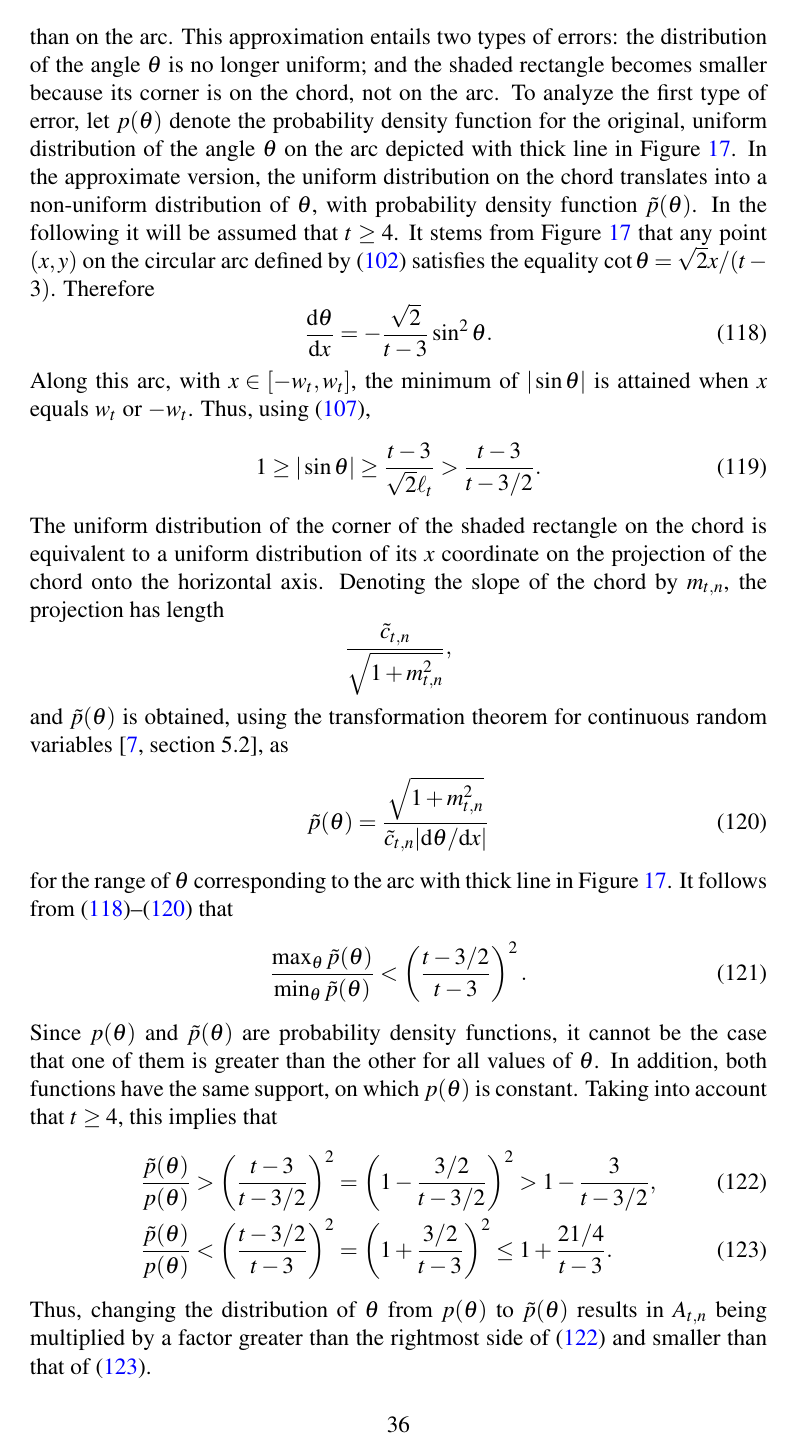
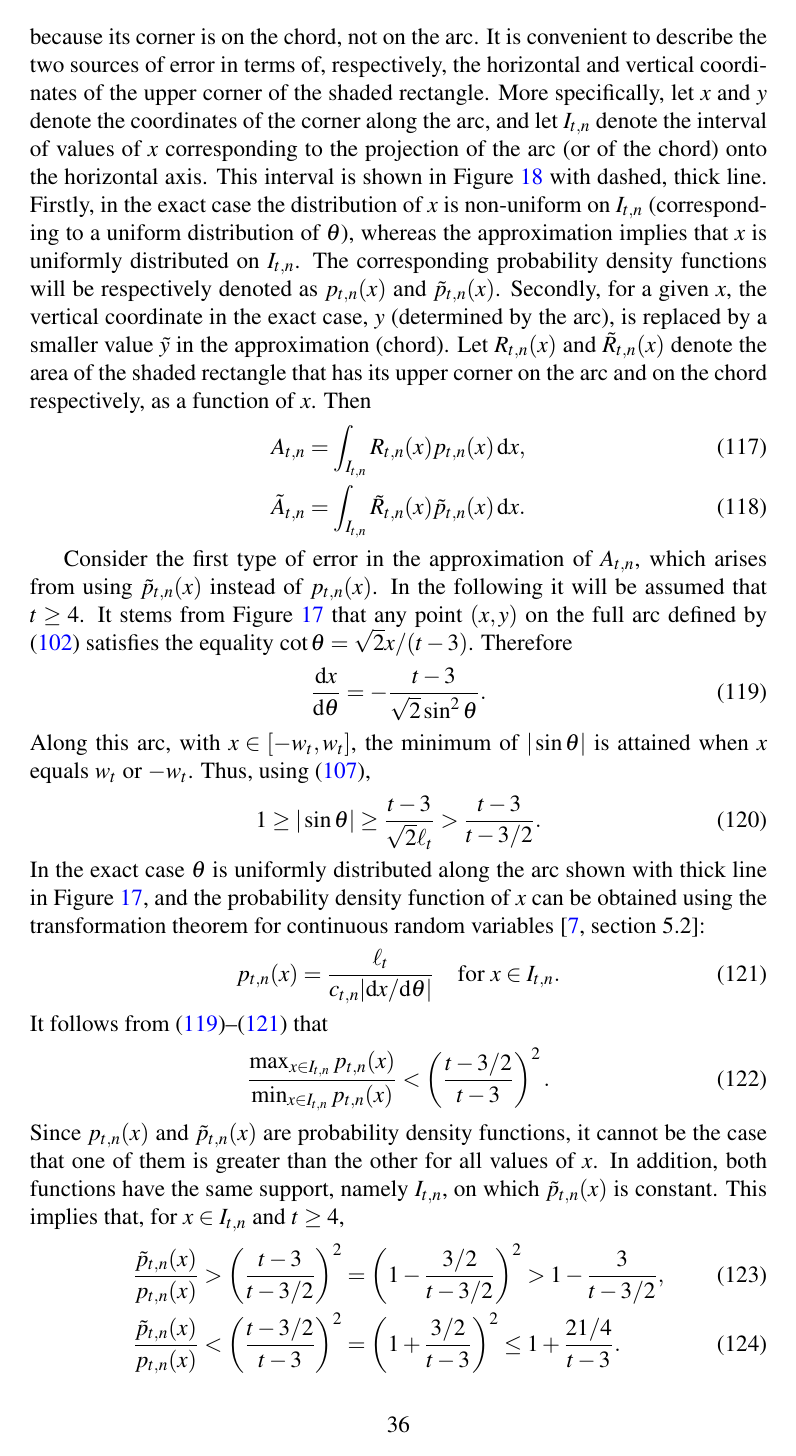
Before and after one commit to lmendo/Segments-and-grids, a LaTeX paper (paper.tex): page 36 of 40. Compiled offline with pdfLaTeX.

Commit message:
Second revision, submitted

```diff
--- a/paper.tex
+++ b/paper.tex
@@ -10,6 +10,7 @@
 \usepackage{graphicx}
 \usepackage[tight]{subfigure}
 \usepackage{authblk}
+\usepackage{bigints}
 
 \addtolength{\textheight}{38mm}
 \addtolength{\voffset}{-22mm}
@@ -52,6 +53,7 @@
 \newcommand{\fdp}{p}
 \newcommand{\lra}{\alpha}
 \newcommand{\lrb}{\beta}
+\newcommand{\intervx}{I}
 
 
 \newtheorem{proposition}{Proposition}%[section]
@@ -1357,41 +1355,44 @@ and thus
 \label{fig: probmax_asint_detail}%
 \end{figure}%
 
-As for $A_{\tiles,n}$, let $\tilde A_{\tiles,n}$ denote its approximate version where the upper corner of the shaded rectangle in Figure~\ref{fig: probmax_asint_detail} is uniformly distributed on the chord rather than on the arc. This approximation entails two types of errors: the distribution of the angle $\theta$ is no longer uniform; and the shaded rectangle becomes smaller because its corner is on the chord, not on the arc. To analyze the first type of error, let $\fdp(\theta)$ denote the probability density function for the original, uniform distribution of the angle $\theta$ on the arc depicted with thick line in Figure~\ref{fig: probmax_asint_turned}. In the approximate version, the uniform distribution on the chord translates into a non-uniform distribution of $\theta$, with probability density function $\tilde\fdp(\theta)$. In the following it will be assumed that $\tiles \geq 4$. It stems from Figure~\ref{fig: probmax_asint_turned} that any point $(x,y)$ on the circular arc defined by \eqref{eq: funcirc} satisfies the equality $\cot \theta = \sqrt{2} x /(\tiles-3)$. Therefore
-\begin{equation}
-\label{eq: d theta d x}
-\frac{\diff \theta}{\diff x} = -\frac{\sqrt{2}}{\tiles-3} \sin^2 \theta.
+As for $A_{\tiles,n}$, let $\tilde A_{\tiles,n}$ denote its approximate version where the upper corner of the shaded rectangle in Figure~\ref{fig: probmax_asint_detail} is uniformly distributed on the chord rather than on the arc. This approximation entails two types of errors: the distribution of the angle $\theta$ is no longer uniform; and the shaded rectangle becomes smaller because its corner is on the chord, not on the arc. It is convenient to describe the two sources of error in terms of, respectively, the horizontal and vertical coordinates of the upper corner of the shaded rectangle. More specifically, let $x$ and $y$ denote the coordinates of the corner along the arc, and let $\intervx_{\tiles,n}$ denote the interval of values of $x$ corresponding to the projection of the arc (or of the chord) onto the horizontal axis. This interval is shown in Figure~\ref{fig: probmax_asint_detail} with dashed, thick line. Firstly, in the exact case the distribution of $x$ is non-uniform on $\intervx_{\tiles,n}$ (corresponding to a uniform distribution of $\theta$), whereas the approximation implies that $x$ is uniformly distributed on $\intervx_{\tiles,n}$. The corresponding probability density functions will be respectively denoted as $\fdp_{\tiles,n}(x)$ and $\tilde \fdp_{\tiles,n}(x)$. Secondly, for a given $x$, the vertical coordinate in the exact case, $y$ (determined by the arc), is replaced by a smaller value $\tilde y$ in the approximation (chord). Let $R_{\tiles,n}(x)$ and $\tilde R_{\tiles,n}(x)$ denote the area of the shaded rectangle that has its upper corner on the arc and on the chord respectively, as a function of $x$. Then
+\begin{align}
+\label{eq: A int R fdp x}
+A_{\tiles,n} &= \int_{\intervx_{\tiles,n}} R_{\tiles,n}(x) \fdp_{\tiles,n}(x) \, \diff x, \\
+\label{eq: tilde A int R fdp x}
+\tilde A_{\tiles,n} &= \int_{\intervx_{\tiles,n}} \tilde R_{\tiles,n}(x) \tilde \fdp_{\tiles,n}(x) \, \diff x.
+\end{align}
+
+Consider the first type of error in the approximation of $A_{\tiles,n}$, which arises from using $\tilde \fdp_{\tiles,n}(x)$ instead of $\fdp_{\tiles,n}(x)$. In the following it will be assumed that $\tiles \geq 4$. It stems from Figure~\ref{fig: probmax_asint_turned} that any point $(x,y)$ on the full arc defined by \eqref{eq: funcirc} satisfies the equality $\cot \theta = \sqrt{2} x /(\tiles-3)$. Therefore
+\begin{equation}
+\label{eq: d x d theta}
+\frac{\diff x}{\diff \theta} = -\frac{\tiles-3}{\sqrt{2} \sin^2 \theta}.
 \end{equation}
 Along this arc, with $x \in [-w_\tiles, w_\tiles]$, the minimum of $|\sin \theta|$ is attained when $x$ equals $w_\tiles$ or $-w_\tiles$. Thus, using \eqref{eq: asympt len tiles},
 \begin{equation}
 \label{eq: sin theta bound}
 1 \geq |\sin \theta| \geq \frac{\tiles-3}{\sqrt{2}\len_\tiles} > \frac{\tiles-3}{\tiles-3/2}.
 \end{equation}
-The uniform distribution of the corner of the shaded rectangle on the chord is equivalent to a uniform distribution of its $x$ coordinate on the projection of the chord onto the horizontal axis. Denoting the slope of the chord by $m_{\tiles,n}$, the projection has length
-\[
-\frac{\tilde c_{\tiles,n}} {\sqrt{1 + m_{\tiles,n}^2}},
-\]
-and $\tilde\fdp(\theta)$ is obtained, using the transformation theorem for continuous random variables \cite[section~5.2]{Papoulis91}, as
-\begin{equation}
-\label{eq: tilde fdp theta}
-\tilde \fdp(\theta) = \frac {\sqrt{1 + m_{\tiles,n}^2}} {\tilde c_{\tiles,n} |\diff \theta / \diff x|}
-\end{equation}
-for the range of $\theta$ corresponding to the arc with thick line in Figure~\ref{fig: probmax_asint_turned}. It follows from \eqref{eq: d theta d x}--\eqref{eq: tilde fdp theta} that
+In the exact case $\theta$ is uniformly distributed along the arc shown with thick line in Figure~\ref{fig: probmax_asint_turned}, and the probability density function of $x$ can be obtained using the transformation theorem for continuous random variables \cite[section~5.2]{Papoulis91}:
+\begin{equation}
+\label{eq: fdp x}
+\fdp_{\tiles,n}(x) = \frac {\len_\tiles} {c_{\tiles,n} |\diff x / \diff \theta|} \quad\text{for } x \in \intervx_{\tiles,n}.
+\end{equation}
+It follows from \eqref{eq: d x d theta}--\eqref{eq: fdp x} that
 % *!*
 \begin{equation}
 \label{eq: max min tilde pdf}
-\frac {\max_\theta \tilde \fdp(\theta)} {\min_\theta \tilde \fdp(\theta)} < \left(\frac{\tiles-3/2}{\tiles-3}\right)^2.
-\end{equation}
-Since $\fdp(\theta)$ and $\tilde\fdp(\theta)$ are probability density functions, it cannot be the case that one of them is greater than the other for all values of $\theta$. In addition, both functions have the same support, on which $\fdp(\theta)$ is constant. Taking into account that $\tiles \geq 4$, this implies that
+\frac {\max_{x \in \intervx_{\tiles,n}} \fdp_{\tiles,n}(x)} {\min_{x \in \intervx_{\tiles,n}} \fdp_{\tiles,n}(x)} < \left(\frac{\tiles-3/2}{\tiles-3}\right)^2.
+\end{equation}
+Since $\fdp_{\tiles,n}(x)$ and $\tilde\fdp_{\tiles,n}(x)$ are probability density functions, it cannot be the case that one of them is greater than the other for all values of $x$. In addition, both functions have the same support, namely $\intervx_{\tiles,n}$, on which $\tilde \fdp_{\tiles,n}(x)$ is constant. This implies that, for $x \in \intervx_{\tiles,n}$ and $\tiles \geq 4$,
 \begin{align}
 \label{eq: tilde pdf pdf bound >}
-\frac {\tilde \fdp(\theta)} {\fdp(\theta)} &> \left(\frac{\tiles-3}{\tiles-3/2}\right)^2 = \left(1-\frac{3/2}{\tiles-3/2}\right)^2 > 1 - \frac 3 {\tiles-3/2}, \\
+\frac {\tilde \fdp_{\tiles,n}(x)} {\fdp_{\tiles,n}(x)} &> \left(\frac{\tiles-3}{\tiles-3/2}\right)^2 = \left(1-\frac{3/2}{\tiles-3/2}\right)^2 > 1 - \frac 3 {\tiles-3/2}, \\
 \label{eq: tilde pdf pdf bound <}
-\frac {\tilde \fdp(\theta)} {\fdp(\theta)} &< \left(\frac{\tiles-3/2}{\tiles-3}\right)^2 = \left(1+\frac{3/2}{\tiles-3}\right)^2 \leq 1 + \frac {21/4} {\tiles-3}.
-\end{align}
-Thus, changing the distribution of $\theta$ from $\fdp(\theta)$ to $\tilde \fdp(\theta)$ results in $A_{\tiles,n}$ being multiplied by a factor greater than the rightmost side of \eqref{eq: tilde pdf pdf bound >} and smaller than that of \eqref{eq: tilde pdf pdf bound <}.
-
-The second type of error in the approximation of $A_{\tiles,n}$ arises because, given the $x$ coordinate of the upper corner of the shaded rectangle in Figure~\ref{fig: probmax_asint_detail}, its $y$ coordinate is reduced from that of the arc to that of the chord. Considering the tangent line displayed in the figure (dashed line), it is easy to see that the difference between the vertical coordinate of the arc, $y$, and that of the chord, $\tilde y$, is less than the chord length, $\tilde c_{\tiles,n}$, multiplied by the maximum of the absolute value of the arc slope. The former is at most $\sqrt{2}$. The latter is upper-bounded by the value of $|\diff \funcirc(x)/\diff x|$ at $x=w_\tiles$ or $x=-w_\tiles$. From \eqref{eq: funcirc}, \eqref{eq: w} and \eqref{eq: sqrt asympt}, making use of the assumption that $\tiles \geq 4$,
+\frac {\tilde \fdp_{\tiles,n}(x)} {\fdp_{\tiles,n}(x)} &< \left(\frac{\tiles-3/2}{\tiles-3}\right)^2 = \left(1+\frac{3/2}{\tiles-3}\right)^2 \leq 1 + \frac {21/4} {\tiles-3}.
+\end{align}
+
+To analyze the second type of error in the approximation of $A_{\tiles,n}$, caused by using $\tilde R_{\tiles,n}(x)$ instead of $R_{\tiles,n}(x)$, consider the tangent line displayed in Figure~\ref{fig: probmax_asint_detail} (dashed line). This makes it easy to see that for a given $x$ the difference between the vertical coordinate of the arc, $y$, and that of the chord, $\tilde y$, is less than the chord length, $\tilde c_{\tiles,n}$, multiplied by the maximum of the absolute value of the arc slope. The former is at most $\sqrt{2}$. The latter is upper-bounded by the value of $|\diff \funcirc(x)/\diff x|$ at $x=w_\tiles$ or $x=-w_\tiles$. From \eqref{eq: funcirc}, \eqref{eq: w} and \eqref{eq: sqrt asympt}, making use of the assumption that $\tiles \geq 4$,
 \begin{equation}
 \label{eq: asympt slope bound}
 \begin{split}
```
Also changed, not shown: comments during writing.txt (renamed from comments.txt), figures/probmax_asint_detail.pdf, paper.pdf, paper.tex (74 more changed lines), 2 other files.
